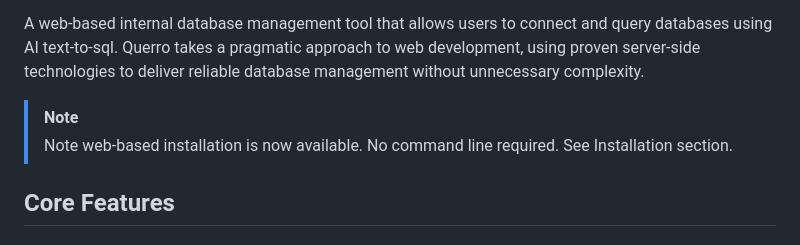
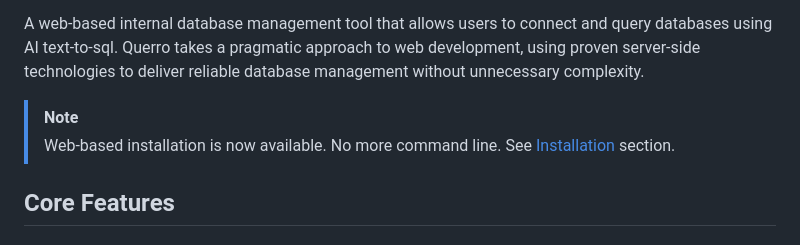
Before and after one commit to phpcontrols/querro, a Markdown page: README.md, the part around one of its changes. GitHub-like rendering.

Commit message:
Add installation anchor in note

```diff
--- a/README.md
+++ b/README.md
@@ -7,7 +7,7 @@ Demo: [app.querro.io](https://app.querro.io) (login: admin@example.com | passwor
 A web-based internal database management tool that allows users to connect and query databases using AI text-to-sql. Querro takes a pragmatic approach to web development, using proven server-side technologies to deliver reliable database management without unnecessary complexity.
 
 > [!NOTE]
-> Note web-based installation is now available. No command line required. See Installation section.
+> Web-based installation is now available. No more command line. See [Installation](#installation) section.
 
 ## Core Features
 
```
Also changed, not shown: other parts of README.md (+1 -0 lines).
